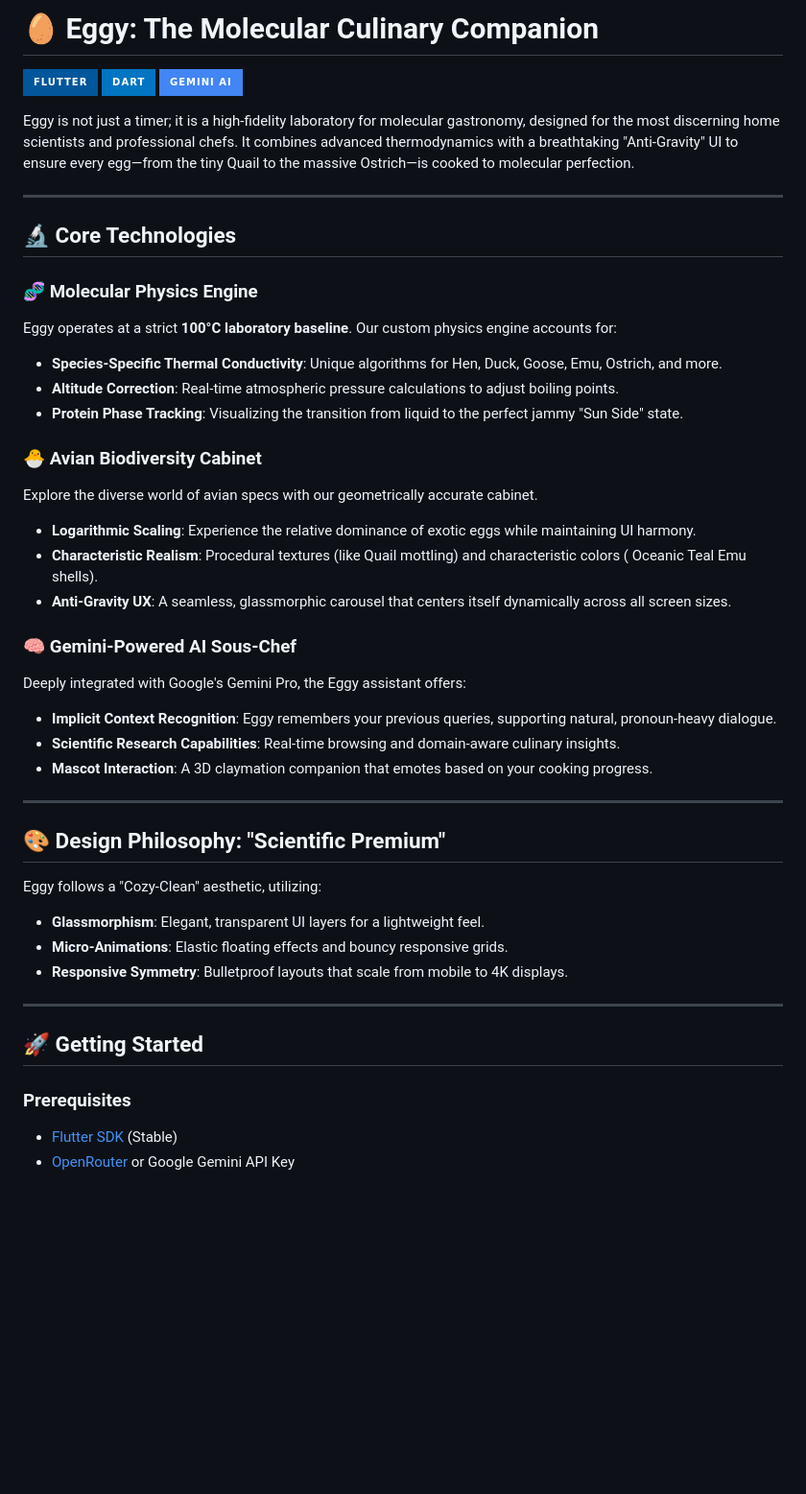
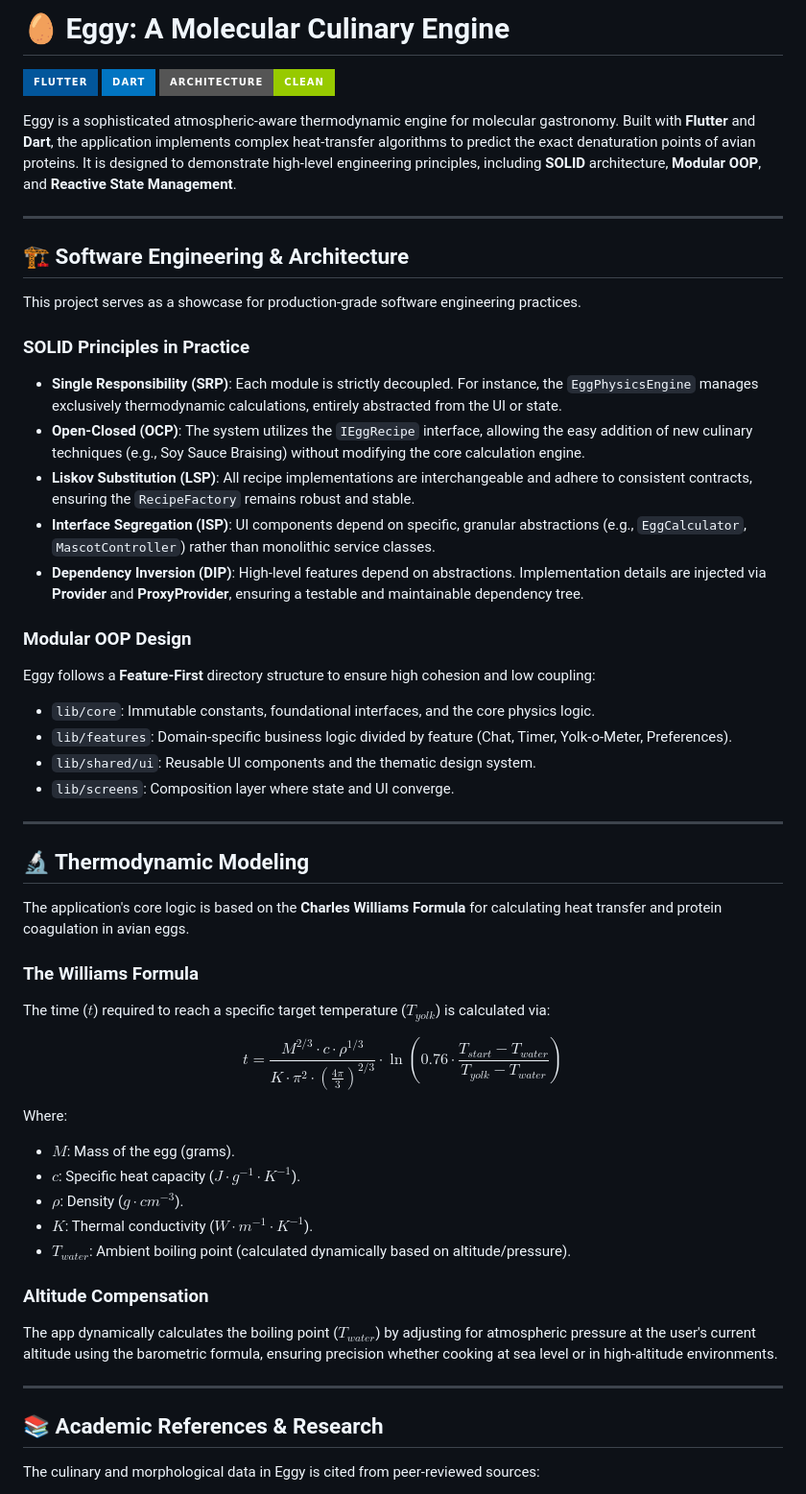
Before and after one commit to gwaisey/eggy, a Markdown page: README.md, the part around one of its changes. Shown at 96% size. Drawn GitHub-style; badges without logos; blank space fills up the shorter version.

Commit message:
docs: technical overhaul of README to highlight SOLID and thermodynamics

```diff
--- a/README.md
+++ b/README.md
@@ -1,46 +1,55 @@
-# 🥚 Eggy: The Molecular Culinary Companion
+# 🥚 Eggy: A Molecular Culinary Engine
 
 [![Flutter](https://img.shields.io/badge/Flutter-02569B?style=for-the-badge&logo=flutter&logoColor=white)](https://flutter.dev)
 [![Dart](https://img.shields.io/badge/Dart-0175C2?style=for-the-badge&logo=dart&logoColor=white)](https://dart.dev)
-[![Gemini AI](https://img.shields.io/badge/Gemini_AI-4285F4?style=for-the-badge&logo=google&logoColor=white)](https://deepmind.google/technologies/gemini/)
+[![Architecture: Clean](https://img.shields.io/badge/Architecture-Clean-green?style=for-the-badge)](https://blog.cleancoder.com/uncle-bob/2012/08/13/the-clean-architecture.html)
 
-Eggy is not just a timer; it is a high-fidelity laboratory for molecular gastronomy, designed for the most discerning home scientists and professional chefs. It combines advanced thermodynamics with a breathtaking "Anti-Gravity" UI to ensure every egg—from the tiny Quail to the massive Ostrich—is cooked to molecular perfection.
+Eggy is a sophisticated atmospheric-aware thermodynamic engine for molecular gastronomy. Built with **Flutter** and **Dart**, the application implements complex heat-transfer algorithms to predict the exact denaturation points of avian proteins. It is designed to demonstrate high-level engineering principles, including **SOLID** architecture, **Modular OOP**, and **Reactive State Management**.
 
 ---
 
-## 🔬 Core Technologies
+## 🏗️ Software Engineering & Architecture
 
-### 🧬 Molecular Physics Engine
-Eggy operates at a strict **100°C laboratory baseline**. Our custom physics engine accounts for:
-- **Species-Specific Thermal Conductivity**: Unique algorithms for Hen, Duck, Goose, Emu, Ostrich, and more.
-- **Altitude Correction**: Real-time atmospheric pressure calculations to adjust boiling points.
-- **Protein Phase Tracking**: Visualizing the transition from liquid to the perfect jammy "Sun Side" state.
+This project serves as a showcase for production-grade software engineering practices.
 
-### 🐣 Avian Biodiversity Cabinet
-Explore the diverse world of avian specs with our geometrically accurate cabinet.
-- **Logarithmic Scaling**: Experience the relative dominance of exotic eggs while maintaining UI harmony.
-- **Characteristic Realism**: Procedural textures (like Quail mottling) and characteristic colors ( Oceanic Teal Emu shells).
-- **Anti-Gravity UX**: A seamless, glassmorphic carousel that centers itself dynamically across all screen sizes.
+### **SOLID Principles in Practice**
+- **Single Responsibility (SRP)**: Each module is strictly decoupled. For instance, the `EggPhysicsEngine` manages exclusively thermodynamic calculations, entirely abstracted from the UI or state.
+- **Open-Closed (OCP)**: The system utilizes the `IEggRecipe` interface, allowing the easy addition of new culinary techniques (e.g., Soy Sauce Braising) without modifying the core calculation engine.
+- **Liskov Substitution (LSP)**: All recipe implementations are interchangeable and adhere to consistent contracts, ensuring the `RecipeFactory` remains robust and stable.
+- **Interface Segregation (ISP)**: UI components depend on specific, granular abstractions (e.g., `EggCalculator`, `MascotController`) rather than monolithic service classes.
+- **Dependency Inversion (DIP)**: High-level features depend on abstractions. Implementation details are injected via **Provider** and **ProxyProvider**, ensuring a testable and maintainable dependency tree.
 
-### 🧠 Gemini-Powered AI Sous-Chef
-Deeply integrated with Google's Gemini Pro, the Eggy assistant offers:
-- **Implicit Context Recognition**: Eggy remembers your previous queries, supporting natural, pronoun-heavy dialogue.
-- **Scientific Research Capabilities**: Real-time browsing and domain-aware culinary insights.
-- **Mascot Interaction**: A 3D claymation companion that emotes based on your cooking progress.
+### **Modular OOP Design**
+Eggy follows a **Feature-First** directory structure to ensure high cohesion and low coupling:
+- `lib/core`: Immutable constants, foundational interfaces, and the core physics logic.
+- `lib/features`: Domain-specific business logic divided by feature (Chat, Timer, Yolk-o-Meter, Preferences).
+- `lib/shared/ui`: Reusable UI components and the thematic design system.
+- `lib/screens`: Composition layer where state and UI converge.
 
 ---
 
-## 🎨 Design Philosophy: "Scientific Premium"
-Eggy follows a "Cozy-Clean" aesthetic, utilizing:
-- **Glassmorphism**: Elegant, transparent UI layers for a lightweight feel.
-- **Micro-Animations**: Elastic floating effects and bouncy responsive grids.
-- **Responsive Symmetry**: Bulletproof layouts that scale from mobile to 4K displays.
+## 🔬 Thermodynamic Modeling
+
+The application's core logic is based on the **Charles Williams Formula** for calculating heat transfer and protein coagulation in avian eggs.
+
+### **The Williams Formula**
+The time ($t$) required to reach a specific target temperature ($T_{yolk}$) is calculated via:
+
+$$t = \frac{M^{2/3} \cdot c \cdot \rho^{1/3}}{K \cdot \pi^2 \cdot (\frac{4\pi}{3})^{2/3}} \cdot \ln\left(0.76 \cdot \frac{T_{start} - T_{water}}{T_{yolk} - T_{water}}\right)$$
+
+Where:
+- **$M$**: Mass of the egg (grams).
+- **$c$**: Specific heat capacity ($J \cdot g^{-1} \cdot K^{-1}$).
+- **$\rho$**: Density ($g \cdot cm^{-3}$).
+- **$K$**: Thermal conductivity ($W \cdot m^{-1} \cdot K^{-1}$).
+- **$T_{water}$**: Ambient boiling point (calculated dynamically based on altitude/pressure).
+
+### **Altitude Compensation**
+The app dynamically calculates the boiling point ($T_{water}$) by adjusting for atmospheric pressure at the user's current altitude using the barometric formula, ensuring precision whether cooking at sea level or in high-altitude environments.
 
 ---
 
-## 🚀 Getting Started
+## 📚 Academic References & Research
 
-### Prerequisites
-- [Flutter SDK](https://docs.flutter.dev/get-started/install) (Stable)
-- [OpenRouter](https://openrouter.ai/) or Google Gemini API Key
+The culinary and morphological data in Eggy is cited from peer-reviewed sources:
 
```
Also changed, not shown: other parts of README.md (+14 -21 lines).
